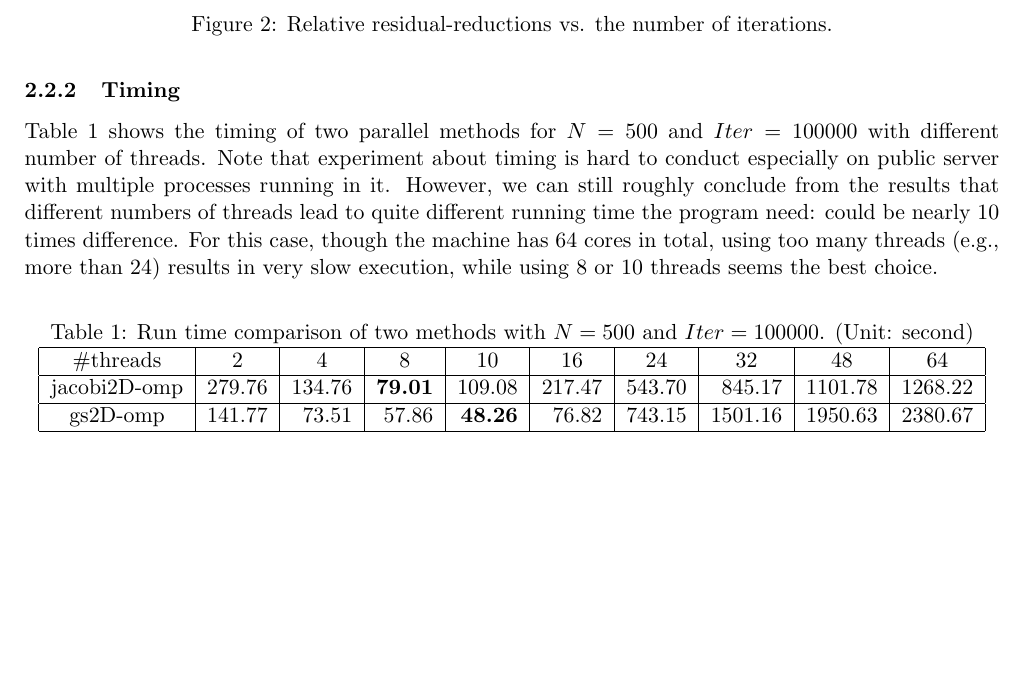
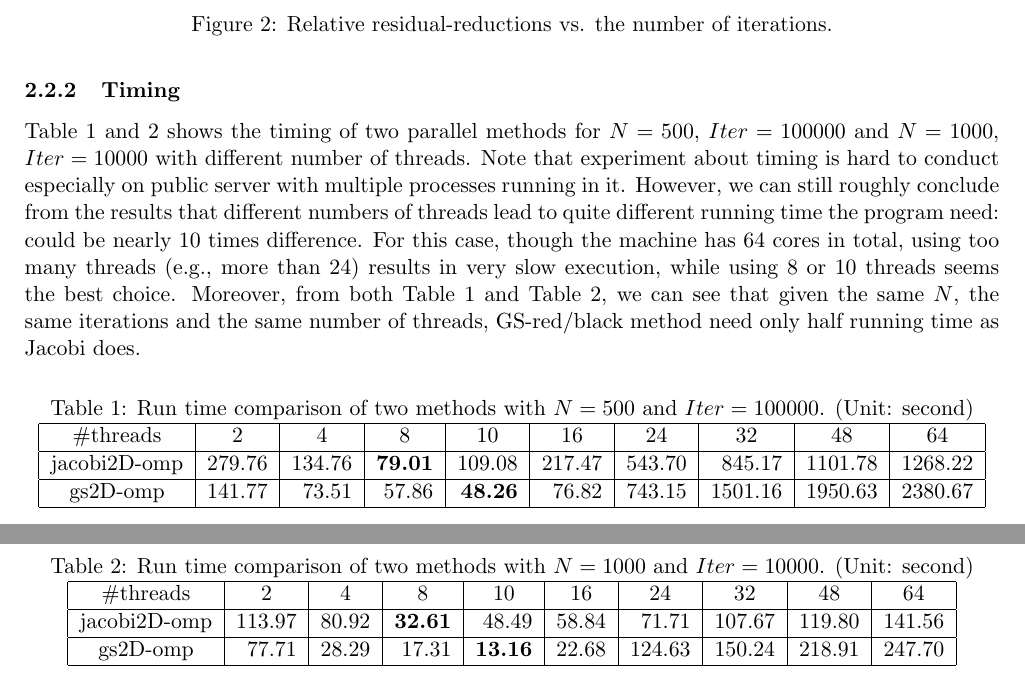
Before and after one commit to churia/HPC-OpenMP, a LaTeX problem sheet (hw2.tex): part of page 2 of 2 before the commit and two parts of pages 2 and 3 of 3 after it, the two joined at a grey line, cut so that both start at the same text, the shorter picture padded with empty space. Compiled offline with pdfLaTeX.

Commit message:
add one more result

```diff
--- a/hw2.tex
+++ b/hw2.tex
@@ -48,7 +48,7 @@ From Figure 1, we can see that the residuals of the GS-red/black method increase
 \caption{Relative residual-reductions vs. the number of iterations.}
 \end{figure}
 \subsubsection{Timing}
-Table 1 shows the timing of two parallel methods for $N=500$ and $Iter= 100000$ with different number of threads. Note that experiment about timing is hard to conduct especially on public server with multiple processes running in it. However, we can still roughly conclude from the results that different numbers of threads lead to quite different running time the program need: could be nearly 10 times difference. For this case, though the machine has 64 cores in total, using too many threads (e.g., more than 24) results in very slow execution, while using 8 or 10 threads seems the best choice.
+Table 1 and 2 shows the timing of two parallel methods for $N=500$, $Iter= 100000$ and $N=1000$, $Iter= 10000$ with different number of threads. Note that experiment about timing is hard to conduct especially on public server with multiple processes running in it. However, we can still roughly conclude from the results that different numbers of threads lead to quite different running time the program need: could be nearly 10 times difference. For this case, though the machine has 64 cores in total, using too many threads (e.g., more than 24) results in very slow execution, while using 8 or 10 threads seems the best choice. Moreover, from both Table 1 and Table 2, we can see that given the same $N$, the same iterations and the same number of threads, GS-red/black method need only half running time as  Jacobi does.
 \begin{table}[ht]
 \centering
 \caption{Run time comparison of two methods with $N=500$ and $Iter= 100000$. (Unit: second)}
@@ -59,6 +59,16 @@ jacobi2D-omp  & 279.76  & 134.76  & {\bf 79.01}  & 109.08   & 217.47   & 543.70
 gs2D-omp      &  141.77 & 73.51  & 57.86  &  {\bf 48.26} & 76.82   & 743.15   &  1501.16  &  1950.63  &  2380.67  \\ \hline
 \end{tabular}
 \end{table}
+\begin{table}[ht]
+\centering
+\caption{Run time comparison of two methods with $N=1000$ and $Iter= 10000$. (Unit: second)}
+\begin{tabular}{|c|r|r|r|r|r|r|r|r|r|}
+\hline
+\#threads             & \multicolumn{1}{c|}{2} & \multicolumn{1}{c|}{4} & \multicolumn{1}{c|}{8} & \multicolumn{1}{c|}{10} & \multicolumn{1}{c|}{16} & \multicolumn{1}{c|}{24} & \multicolumn{1}{c|}{32} & \multicolumn{1}{c|}{48} & \multicolumn{1}{c|}{64} \\ \hline
+jacobi2D-omp  & 113.97  & 80.92  & {\bf 32.61}  & 48.49  &   58.84 &  71.71 &  107.67     &  119.80 & 141.56   \\ \hline
+gs2D-omp      &  77.71 & 28.29  & 17.31 &  {\bf 13.16} & 22.68   & 124.63   &  150.24 &  218.91  &  247.70  \\ \hline
+\end{tabular}
+\end{table}
 
 
 
```
Also changed, not shown: hw2.tex (4 more changed lines).
